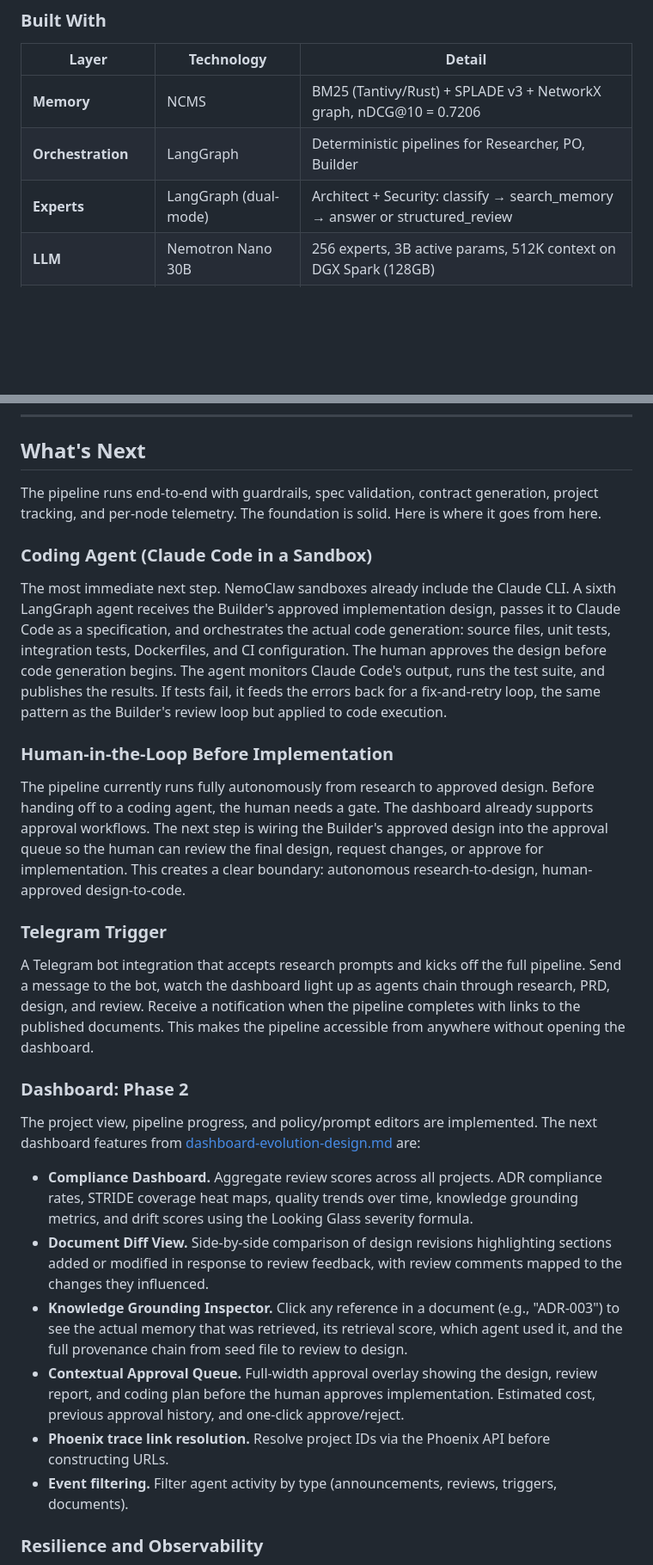
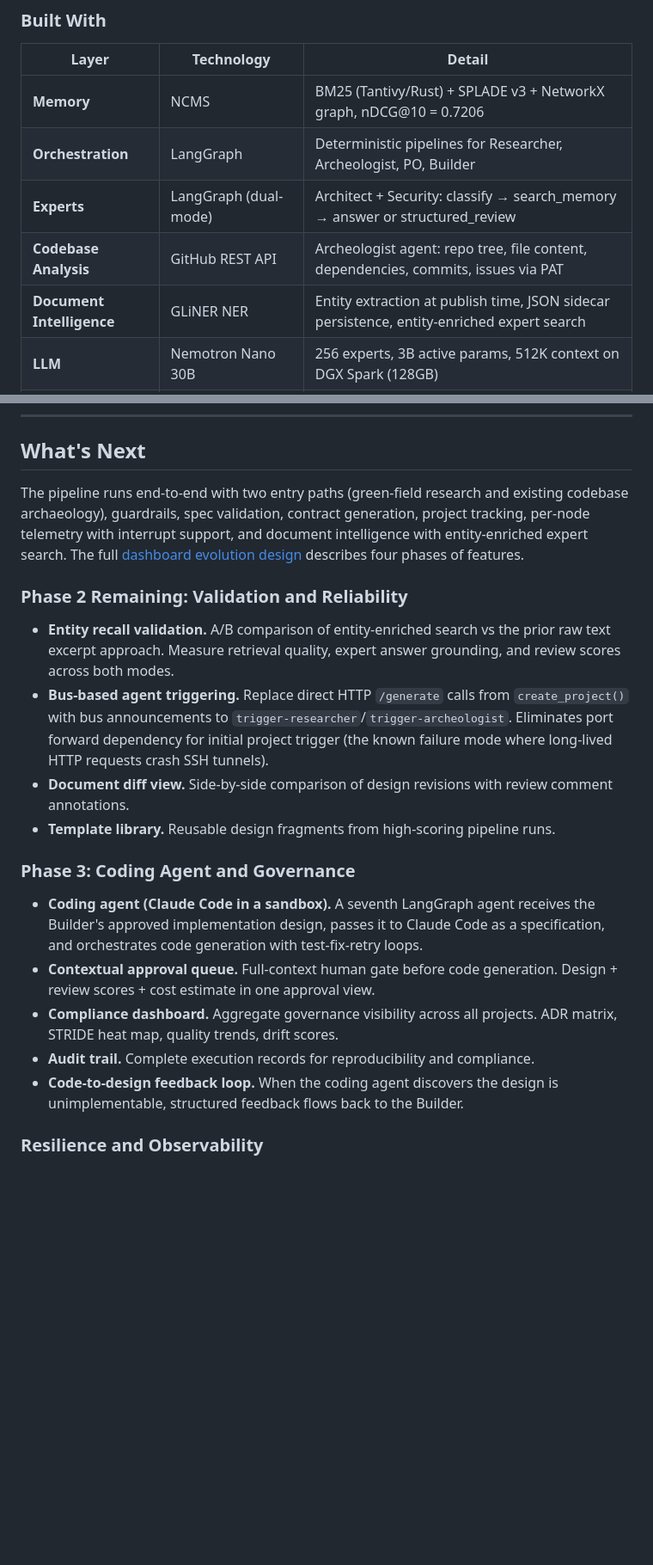
Before and after one commit to AliceNN-ucdenver/ncms, a Markdown page: docs/nemoclaw-nat-quickstart.md, 2 parts joined by grey strips. Shown at 86% size. GitHub-like rendering; blank space fills up the shorter version.

```diff
--- a/docs/nemoclaw-nat-quickstart.md
+++ b/docs/nemoclaw-nat-quickstart.md
@@ -54,8 +57,10 @@ A "New Project" button in the dashboard creates a `PRJ-XXXXXXXX` identifier that
 | Layer | Technology | Detail |
 |-------|-----------|--------|
 | **Memory** | NCMS | BM25 (Tantivy/Rust) + SPLADE v3 + NetworkX graph, nDCG@10 = 0.7206 |
-| **Orchestration** | LangGraph | Deterministic pipelines for Researcher, PO, Builder |
+| **Orchestration** | LangGraph | Deterministic pipelines for Researcher, Archeologist, PO, Builder |
 | **Experts** | LangGraph (dual-mode) | Architect + Security: classify → search_memory → answer or structured_review |
+| **Codebase Analysis** | GitHub REST API | Archeologist agent: repo tree, file content, dependencies, commits, issues via PAT |
+| **Document Intelligence** | GLiNER NER | Entity extraction at publish time, JSON sidecar persistence, entity-enriched expert search |
 | **LLM** | Nemotron Nano 30B | 256 experts, 3B active params, 512K context on DGX Spark (128GB) |
 | **Isolation** | NemoClaw | Kernel-level sandboxes, explicit network policies per agent |
 | **Observability** | Phoenix OpenTelemetry | Per-agent tracing of every LLM call and tool invocation |
@@ -208,30 +215,22 @@ Quick summary: configure your DGX Spark inference provider, deploy vLLM with 512
 
 ## What's Next
 
-The pipeline runs end-to-end with guardrails, spec validation, contract generation, project tracking, and per-node telemetry. The foundation is solid. Here is where it goes from here.
+The pipeline runs end-to-end with two entry paths (green-field research and existing codebase archaeology), guardrails, spec validation, contract generation, project tracking, per-node telemetry with interrupt support, and document intelligence with entity-enriched expert search. The full [dashboard evolution design](dashboard-evolution-design.md) describes four phases of features.
 
-### Coding Agent (Claude Code in a Sandbox)
+### Phase 2 Remaining: Validation and Reliability
 
-The most immediate next step. NemoClaw sandboxes already include the Claude CLI. A sixth LangGraph agent receives the Builder's approved implementation design, passes it to Claude Code as a specification, and orchestrates the actual code generation: source files, unit tests, integration tests, Dockerfiles, and CI configuration. The human approves the design before code generation begins. The agent monitors Claude Code's output, runs the test suite, and publishes the results. If tests fail, it feeds the errors back for a fix-and-retry loop, the same pattern as the Builder's review loop but applied to code execution.
+- **Entity recall validation.** A/B comparison of entity-enriched search vs the prior raw text excerpt approach. Measure retrieval quality, expert answer grounding, and review scores across both modes.
+- **Bus-based agent triggering.** Replace direct HTTP `/generate` calls from `create_project()` with bus announcements to `trigger-researcher`/`trigger-archeologist`. Eliminates port forward dependency for initial project trigger (the known failure mode where long-lived HTTP requests crash SSH tunnels).
+- **Document diff view.** Side-by-side comparison of design revisions with review comment annotations.
+- **Template library.** Reusable design fragments from high-scoring pipeline runs.
 
-### Human-in-the-Loop Before Implementation
+### Phase 3: Coding Agent and Governance
 
-The pipeline currently runs fully autonomously from research to approved design. Before handing off to a coding agent, the human needs a gate. The dashboard already supports approval workflows. The next step is wiring the Builder's approved design into the approval queue so the human can review the final design, request changes, or approve for implementation. This creates a clear boundary: autonomous research-to-design, human-approved design-to-code.
-
-### Telegram Trigger
-
-A Telegram bot integration that accepts research prompts and kicks off the full pipeline. Send a message to the bot, watch the dashboard light up as agents chain through research, PRD, design, and review. Receive a notification when the pipeline completes with links to the published documents. This makes the pipeline accessible from anywhere without opening the dashboard.
-
-### Dashboard: Phase 2
-
-The project view, pipeline progress, and policy/prompt editors are implemented. The next dashboard features from [dashboard-evolution-design.md](dashboard-evolution-design.md) are:
-
-- **Compliance Dashboard.** Aggregate review scores across all projects. ADR compliance rates, STRIDE coverage heat maps, quality trends over time, knowledge grounding metrics, and drift scores using the Looking Glass severity formula.
-- **Document Diff View.** Side-by-side comparison of design revisions highlighting sections added or modified in response to review feedback, with review comments mapped to the changes they influenced.
-- **Knowledge Grounding Inspector.** Click any reference in a document (e.g., "ADR-003") to see the actual memory that was retrieved, its retrieval score, which agent used it, and the full provenance chain from seed file to review to design.
-- **Contextual Approval Queue.** Full-width approval overlay showing the design, review report, and coding plan before the human approves implementation. Estimated cost, previous approval history, and one-click approve/reject.
-- **Phoenix trace link resolution.** Resolve project IDs via the Phoenix API before constructing URLs.
-- **Event filtering.** Filter agent activity by type (announcements, reviews, triggers, documents).
+- **Coding agent (Claude Code in a sandbox).** A seventh LangGraph agent receives the Builder's approved implementation design, passes it to Claude Code as a specification, and orchestrates code generation with test-fix-retry loops.
+- **Contextual approval queue.** Full-context human gate before code generation. Design + review scores + cost estimate in one approval view.
+- **Compliance dashboard.** Aggregate governance visibility across all projects. ADR matrix, STRIDE heat map, quality trends, drift scores.
+- **Audit trail.** Complete execution records for reproducibility and compliance.
+- **Code-to-design feedback loop.** When the coding agent discovers the design is unimplementable, structured feedback flows back to the Builder.
 
 ### Resilience and Observability
 
```
Also changed, not shown: other parts of docs/nemoclaw-nat-quickstart.md (+8 -3 lines), docs/dashboard-evolution-design.md (+13 -8 lines), docs/nemoclaw-nat-step-by-step.md (+4 -2 lines).
